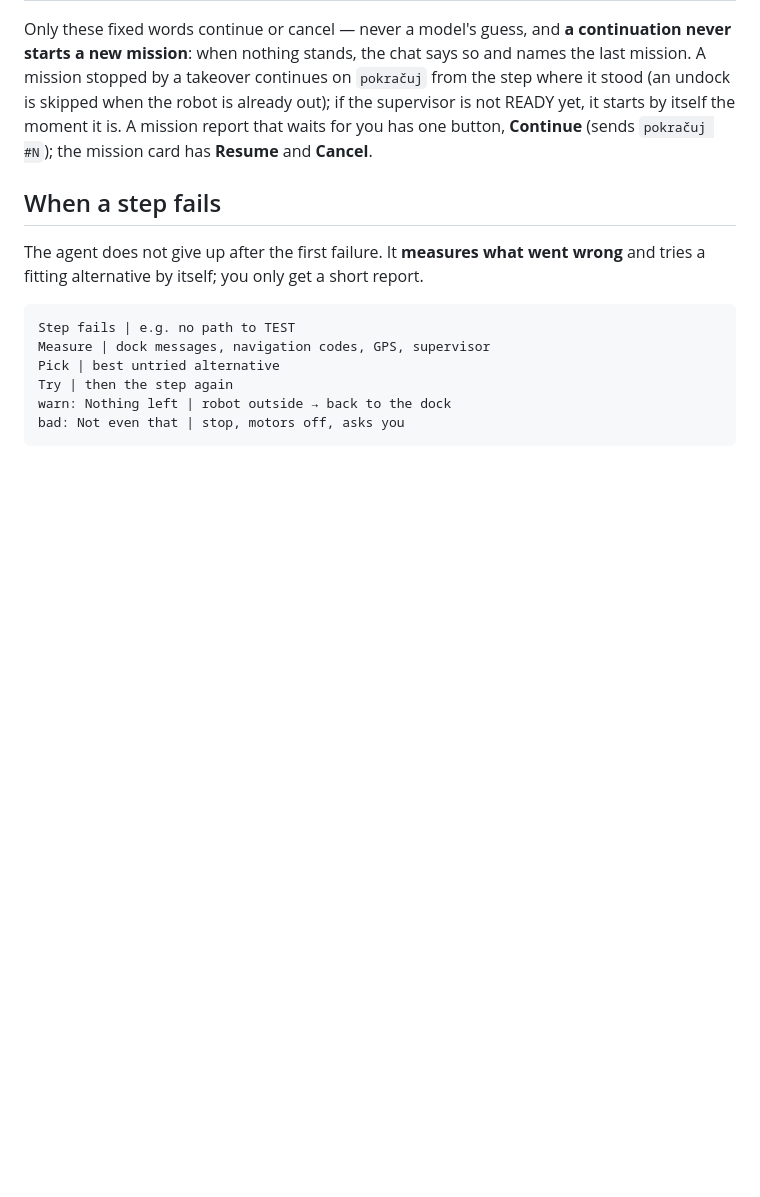
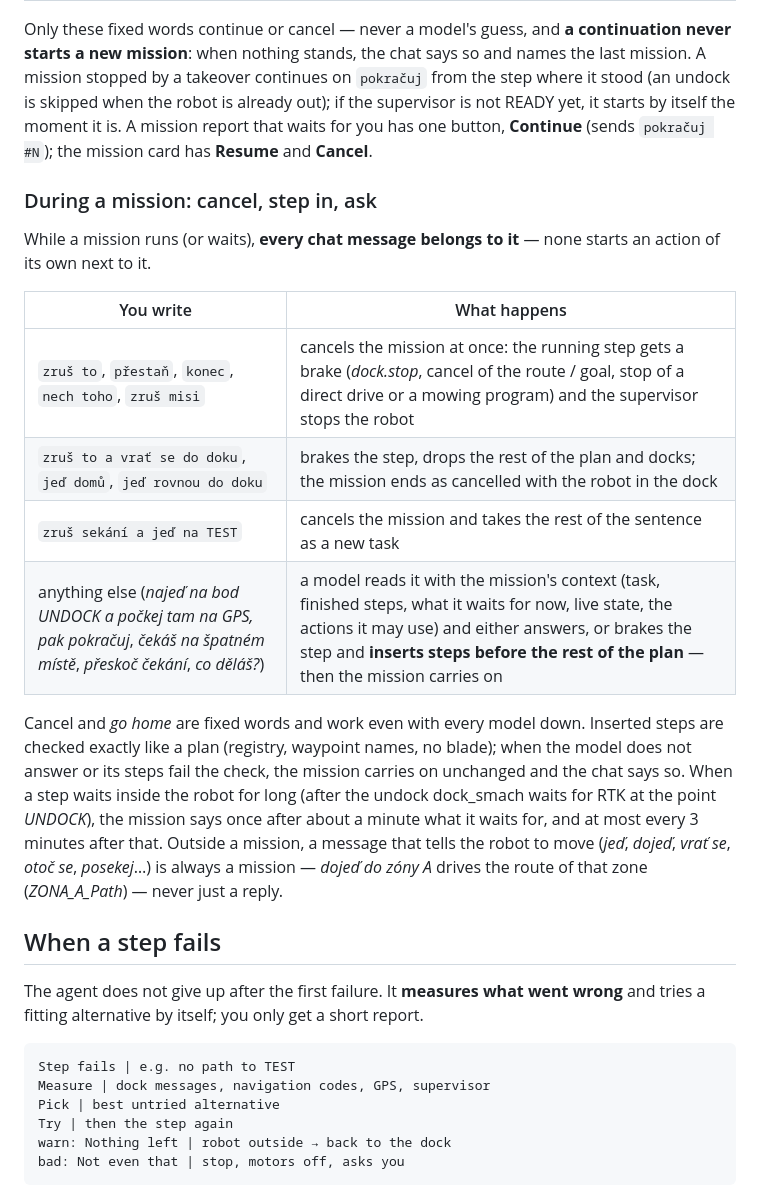
Before and after one commit to lacina-dev/vitulus_ui, a Markdown page: docs/help/agent.md, the part around the change. Drawn GitHub-style; blank space fills up the shorter version.

Commit message:
Nápověda Agent (en/cs): během mise zrušit, vstoupit, zeptat se — zprávy patří do mise (majitel 2026-10-25, mise #244)

```diff
--- a/docs/help/agent.md
+++ b/docs/help/agent.md
@@ -81,6 +81,27 @@ mission stopped by a takeover continues on `pokračuj` from the step where it st
 skipped when the robot is already out); if the supervisor is not READY yet, it starts by itself
 the moment it is. A mission report that waits for you has one button, **Continue** (sends
 `pokračuj #N`); the mission card has **Resume** and **Cancel**.
+
+### During a mission: cancel, step in, ask
+
+While a mission runs (or waits), **every chat message belongs to it** — none starts an action of
+its own next to it.
+
+| You write | What happens |
+|---|---|
+| `zruš to`, `přestaň`, `konec`, `nech toho`, `zruš misi` | cancels the mission at once: the running step gets a brake (*dock.stop*, cancel of the route / goal, stop of a direct drive or a mowing program) and the supervisor stops the robot |
+| `zruš to a vrať se do doku`, `jeď domů`, `jeď rovnou do doku` | brakes the step, drops the rest of the plan and docks; the mission ends as cancelled with the robot in the dock |
+| `zruš sekání a jeď na TEST` | cancels the mission and takes the rest of the sentence as a new task |
+| anything else (*najeď na bod UNDOCK a počkej tam na GPS, pak pokračuj*, *čekáš na špatném místě*, *přeskoč čekání*, *co děláš?*) | a model reads it with the mission's context (task, finished steps, what it waits for now, live state, the actions it may use) and either answers, or brakes the step and **inserts steps before the rest of the plan** — then the mission carries on |
+
+Cancel and *go home* are fixed words and work even with every model down. Inserted steps are
+checked exactly like a plan (registry, waypoint names, no blade); when the model does not answer
+or its steps fail the check, the mission carries on unchanged and the chat says so. When a step
+waits inside the robot for long (after the undock dock_smach waits for RTK at the point
+*UNDOCK*), the mission says once after about a minute what it waits for, and at most every
+3 minutes after that. Outside a mission, a message that tells the robot to move (*jeď*, *dojeď*,
+*vrať se*, *otoč se*, *posekej*…) is always a mission — *dojeď do zóny A* drives the route of that
+zone (*ZONA_A_Path*) — never just a reply.
 
 ## When a step fails
 
```
Also changed, not shown: 1 other file.
